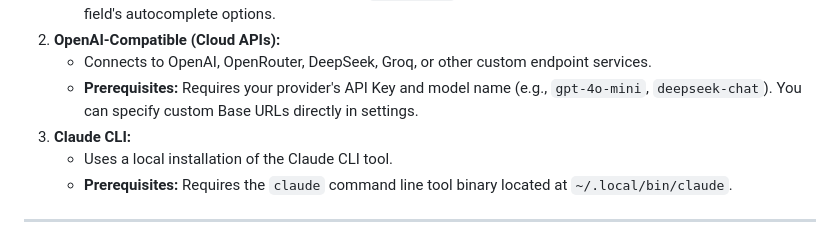
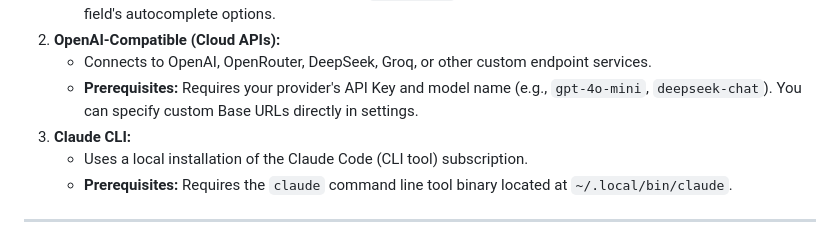
Before and after one commit to paucotan/concierge, a Markdown page: README.md, the part around the change. Rendered like a GitHub page.

Commit message:
Update Claude CLI tool description in README

```diff
--- a/README.md
+++ b/README.md
@@ -123,7 +123,7 @@ Concierge supports three AI provider modes to analyze and suggest category rules
    - Connects to OpenAI, OpenRouter, DeepSeek, Groq, or other custom endpoint services.
    - **Prerequisites:** Requires your provider's API Key and model name (e.g., `gpt-4o-mini`, `deepseek-chat`). You can specify custom Base URLs directly in settings.
 3. **Claude CLI:**
-   - Uses a local installation of the Claude CLI tool.
+   - Uses a local installation of the Claude Code (CLI tool) subscription.
    - **Prerequisites:** Requires the `claude` command line tool binary located at `~/.local/bin/claude`.
 
 ---
```
